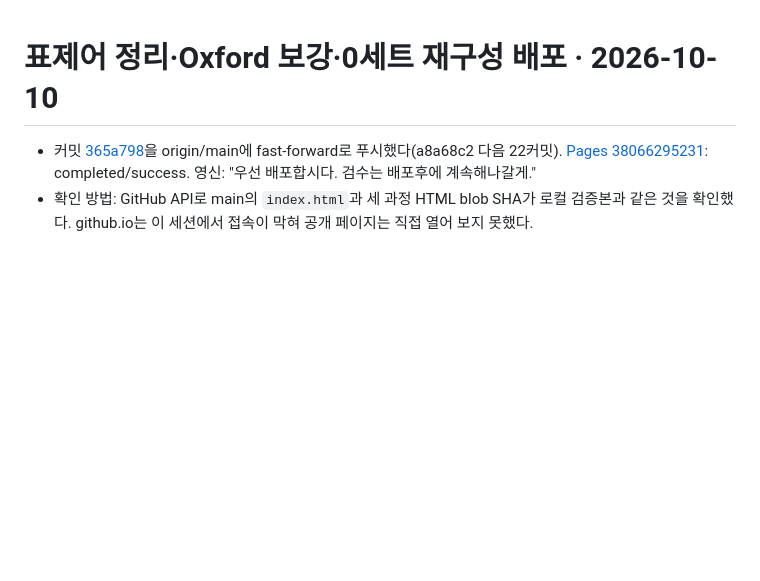
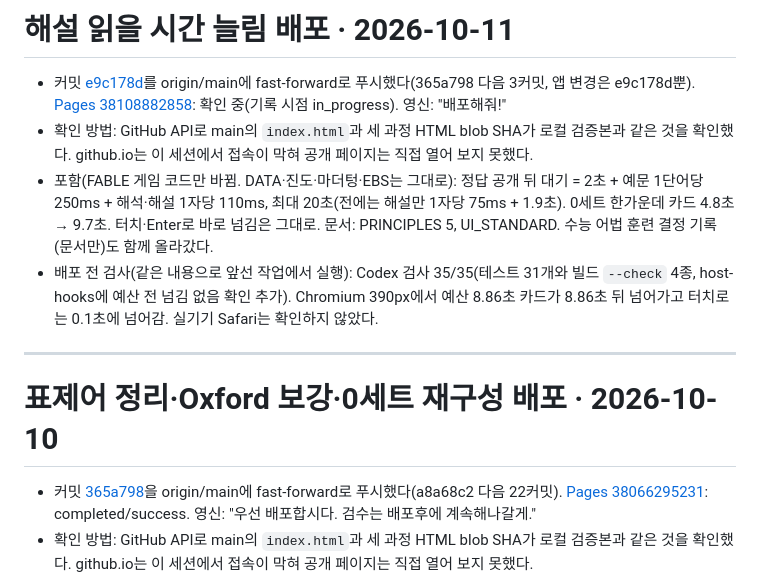
Before and after one commit to esqsoy/vocagoyang, a Markdown page: DEPLOYMENT.md, the part around the change. Rendered like a GitHub page; blank space fills up the shorter version.

Commit message:
배포 기록: e9c178d(해설 읽을 시간), Pages 38108882858
Co-Authored-By: Claude Opus 5.5 <noreply@anthropic.com>
Claude-Session: https://claude.ai/code/session_01L3t3msS6whG3kxQTTwyKhB

```diff
--- a/DEPLOYMENT.md
+++ b/DEPLOYMENT.md
@@ -1,3 +1,12 @@
+# 해설 읽을 시간 늘림 배포 · 2026-10-11
+
+- 커밋 [e9c178d](https://github.com/esqsoy/vocagoyang/commit/e9c178d)를 origin/main에 fast-forward로 푸시했다(365a798 다음 3커밋, 앱 변경은 e9c178d뿐). [Pages 38108882858](https://github.com/esqsoy/vocagoyang/actions/runs/38108882858): 확인 중(기록 시점 in_progress). 영신: "배포해줘!"
+- 확인 방법: GitHub API로 main의 `index.html`과 세 과정 HTML blob SHA가 로컬 검증본과 같은 것을 확인했다. github.io는 이 세션에서 접속이 막혀 공개 페이지는 직접 열어 보지 못했다.
+- 포함(FABLE 게임 코드만 바뀜. DATA·진도·마더텅·EBS는 그대로): 정답 공개 뒤 대기 = 2초 + 예문 1단어당 250ms + 해석·해설 1자당 110ms, 최대 20초(전에는 해설만 1자당 75ms + 1.9초). 0세트 한가운데 카드 4.8초 → 9.7초. 터치·Enter로 바로 넘김은 그대로. 문서: PRINCIPLES 5, UI_STANDARD. 수능 어법 훈련 결정 기록(문서만)도 함께 올라갔다.
+- 배포 전 검사(같은 내용으로 앞선 작업에서 실행): Codex 검사 35/35(테스트 31개와 빌드 `--check` 4종, host-hooks에 예산 전 넘김 없음 확인 추가). Chromium 390px에서 예산 8.86초 카드가 8.86초 뒤 넘어가고 터치로는 0.1초에 넘어감. 실기기 Safari는 확인하지 않았다.
+
+---
+
 # 표제어 정리·Oxford 보강·0세트 재구성 배포 · 2026-10-10
 
 - 커밋 [365a798](https://github.com/esqsoy/vocagoyang/commit/365a798)을 origin/main에 fast-forward로 푸시했다(a8a68c2 다음 22커밋). [Pages 38066295231](https://github.com/esqsoy/vocagoyang/actions/runs/38066295231): completed/success. 영신: "우선 배포합시다. 검수는 배포후에 계속해나갈게."
```
Also changed, not shown: HANDOFF.md (+1 -1 lines), WORK_LOG.md (+5 -0 lines).
